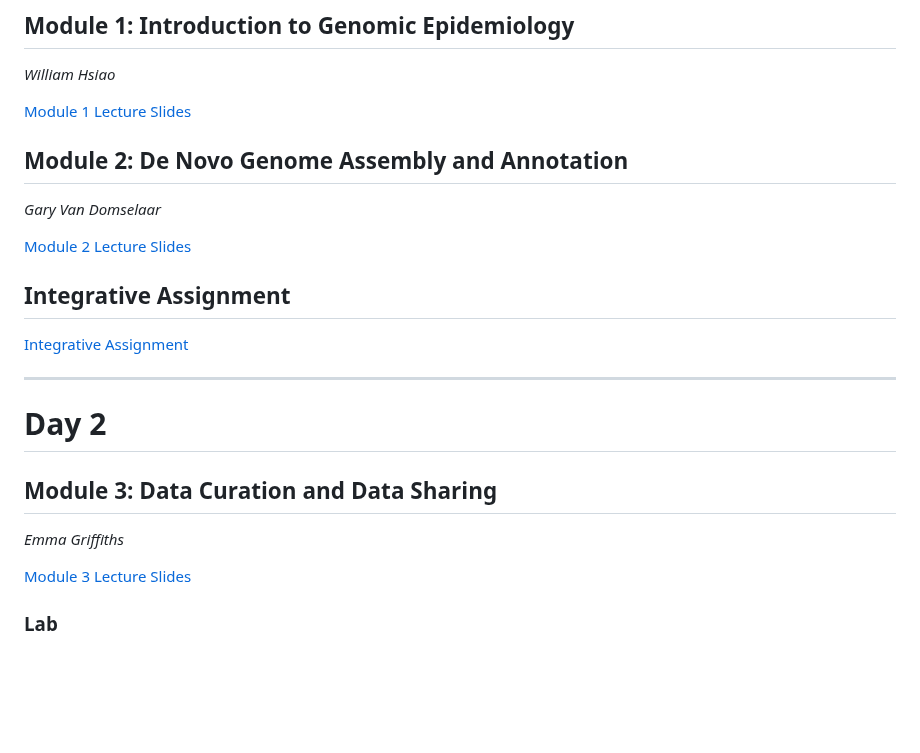
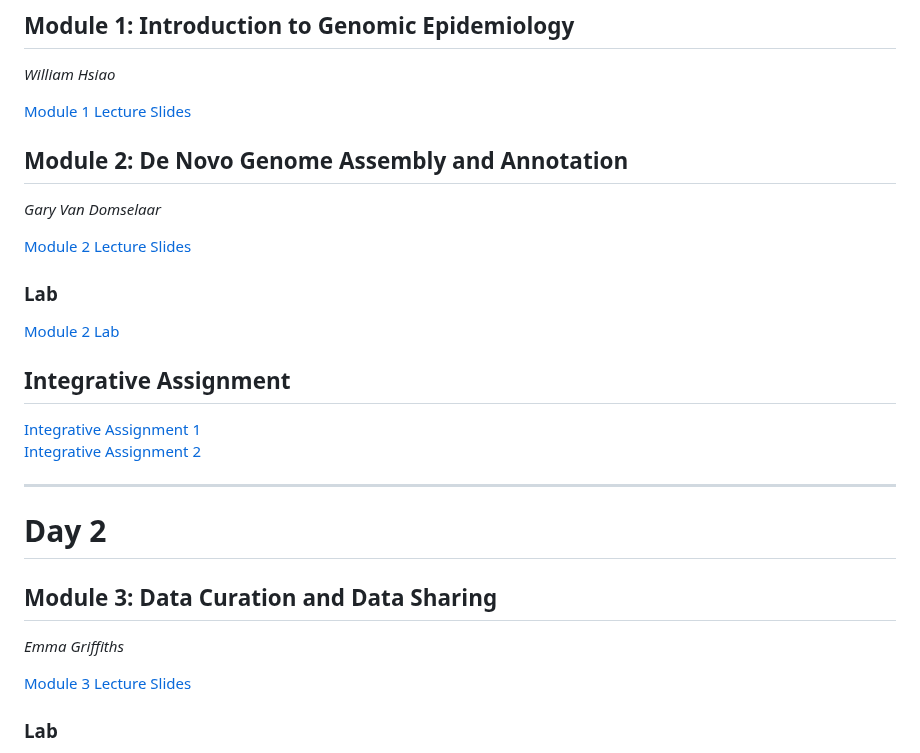
Before and after one commit to bioinformaticsdotca/IDE_2024, a Markdown page: IDE_2024.md, the part around one of its changes. Drawn GitHub-style; blank space fills up the shorter version.

```diff
--- a/IDE_2024.md
+++ b/IDE_2024.md
@@ -63,9 +63,15 @@ You can find the instructions [here](https://bioinformaticsdotca.github.io/AWS_s
 <!-- [Module 2 Lecture Recording]()   -->
 [Module 2 Lecture Slides]()
 
+### Lab
+[Module 2 Lab]()
+
+
 ## Integrative Assignment
 
-[Integrative Assignment]()
+[Integrative Assignment 1](/IDE_2024_integrated_assignment)
+[Integrative Assignment 2](/IDE_2024_int_assignment_2)
+
 
 ***
 # Day 2 <a id="day2"></a>
```
Also changed, not shown: other parts of IDE_2024.md (+10 -13 lines), Module6/lab/Bacterial-cgMLST-analysis_2024_Final.md (+2 -0 lines).
